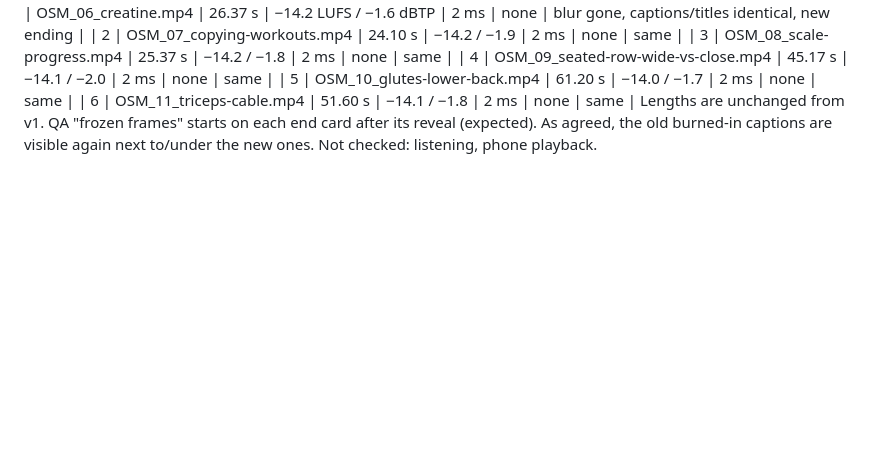
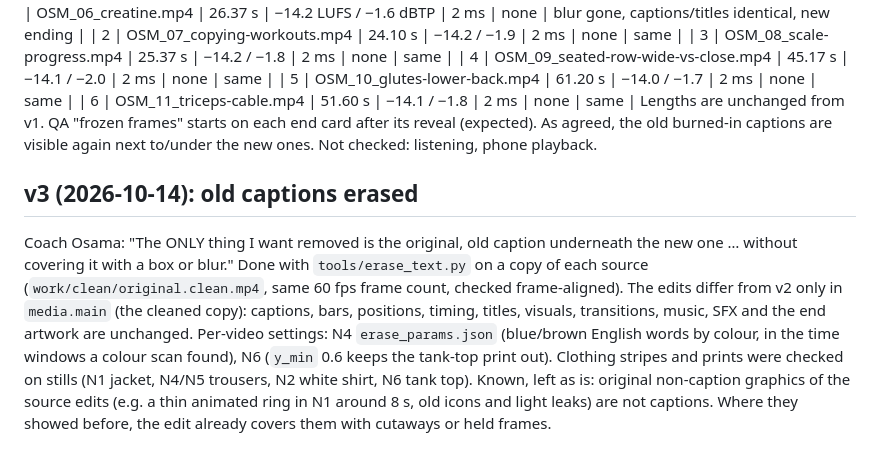
Before and after one commit to mohamedosamamohamed2001-bit/Reel-editor, a Markdown page: docs/batch2_2026-10-14.md, the part around the change. Drawn GitHub-style; blank space fills up the shorter version.

Commit message:
Batch 2 v3 notes: old captions erased, what changed and what didn't
Co-Authored-By: Claude Opus 5.5 <noreply@anthropic.com>
Claude-Session: https://claude.ai/code/session_01GEtER5dS6jEzsRviZ8Qq3s

```diff
--- a/docs/batch2_2026-10-14.md
+++ b/docs/batch2_2026-10-14.md
@@ -83,3 +83,15 @@ overlays (except `endCard.image`), SFX, music, shakes and caption positions are
 | 6 | OSM_11_triceps-cable.mp4 | 51.60 s | −14.1 / −1.8 | 2 ms | none | same |
 Lengths are unchanged from v1. QA "frozen frames" starts on each end card after its reveal (expected). As agreed, the
 old burned-in captions are visible again next to/under the new ones. Not checked: listening, phone playback.
+
+## v3 (2026-10-14): old captions erased
+Coach Osama: "The ONLY thing I want removed is the original, old caption underneath the new one … without covering
+it with a box or blur." Done with `tools/erase_text.py` on a copy of each source (`work/clean/original.clean.mp4`,
+same 60 fps frame count, checked frame-aligned). The edits differ from v2 only in `media.main` (the cleaned copy):
+captions, bars, positions, timing, titles, visuals, transitions, music, SFX and the end artwork are unchanged.
+Per-video settings: N4 `erase_params.json` (blue/brown English words by colour, in the time windows a colour scan found),
+N6 (`y_min` 0.6 keeps the tank-top print out). Clothing stripes and prints were checked on stills (N1 jacket,
+N4/N5 trousers, N2 white shirt, N6 tank top).
+Known, left as is: original non-caption graphics of the source edits (e.g. a thin animated ring in N1 around 8 s,
+old icons and light leaks) are not captions. Where they showed before, the edit already covers them with cutaways
+or held frames.
```
